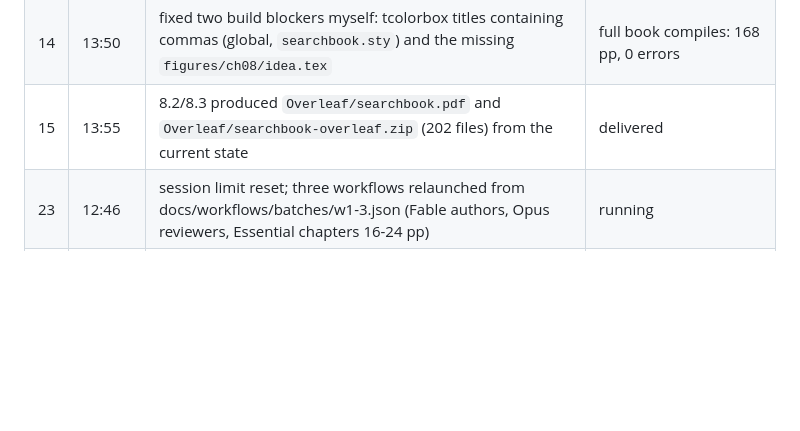
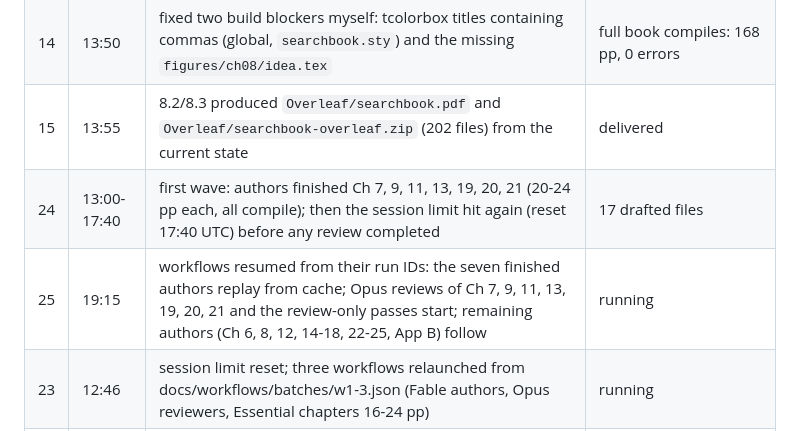
Before and after one commit to ETS-Hashemi/searchbook, a Markdown page: TODO.md, the part around the change. Rendered like a GitHub page; blank space fills up the shorter version.

Commit message:
TODO: loop log (resume after limit reset)
Co-Authored-By: Claude Fable 5.1 <noreply@anthropic.com>
Claude-Session: https://claude.ai/code/session_017iT66ii5Skfg4Fqh3QmwZb

```diff
--- a/TODO.md
+++ b/TODO.md
@@ -176,6 +176,8 @@ Round k for chapter N: reviewer report → required changes applied → compile
 | 13 | 13:20–13:40 | finishers for Ch 3, 4, 5, 8 and author for Ch 7 all terminated (4x HTTP 500, 1x out of usage credits) | no file damage; drafts intact |
 | 14 | 13:50 | fixed two build blockers myself: tcolorbox titles containing commas (global, `searchbook.sty`) and the missing `figures/ch08/idea.tex` | full book compiles: 168 pp, 0 errors |
 | 15 | 13:55 | 8.2/8.3 produced `Overleaf/searchbook.pdf` and `Overleaf/searchbook-overleaf.zip` (202 files) from the current state | delivered |
+| 24 | 13:00-17:40 | first wave: authors finished Ch 7, 9, 11, 13, 19, 20, 21 (20-24 pp each, all compile); then the session limit hit again (reset 17:40 UTC) before any review completed | 17 drafted files |
+| 25 | 19:15 | workflows resumed from their run IDs: the seven finished authors replay from cache; Opus reviews of Ch 7, 9, 11, 13, 19, 20, 21 and the review-only passes start; remaining authors (Ch 6, 8, 12, 14-18, 22-25, App B) follow | running |
 | 23 | 12:46 | session limit reset; three workflows relaunched from docs/workflows/batches/w1-3.json (Fable authors, Opus reviewers, Essential chapters 16-24 pp) | running |
 | 22 | 02:45 | all three workflows failed at launch: session limit (resets 06:00 UTC) - no chapter work possible until then. User: Essential chapters get more space (16-22 pp, up to 24); completeness never sacrificed to length. Script and batch files (docs/workflows/batches/w1-3.json) updated; automatic resume scheduled for 06:07 UTC | paused |
 | 21 | 02:35 | user: keep Fable for writing (accuracy), be efficient. Relaunched 3 workflows with docs/workflows/chapter-loop.js: authors on Fable, reviewers/revisers on Opus, 12-16 page cap, max 2 rounds (+1 after Major). W1: Ch 11, 13-18; W2: Ch 19-25, App B; W3: Ch 9, 7, 12, 8, 6 + review-only Ch 1-5, 10, App A | running |
```
